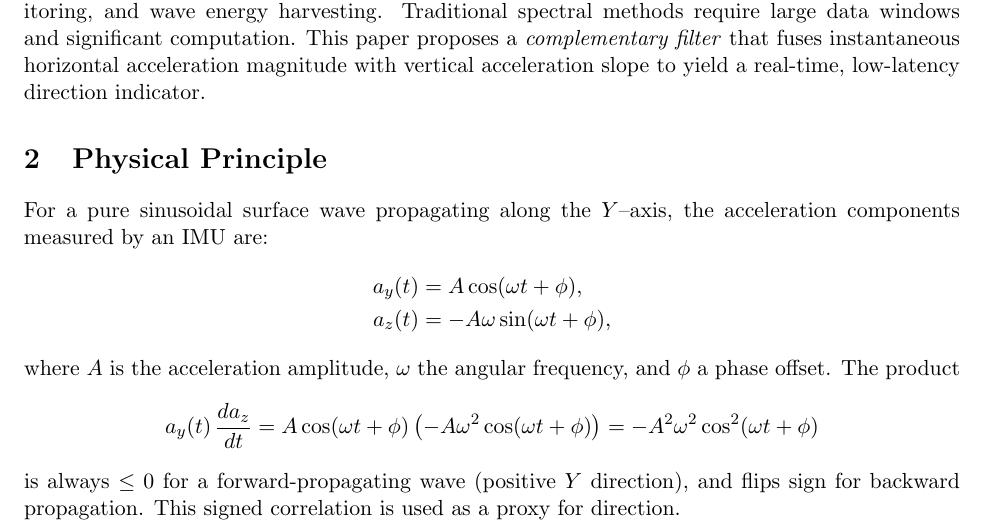
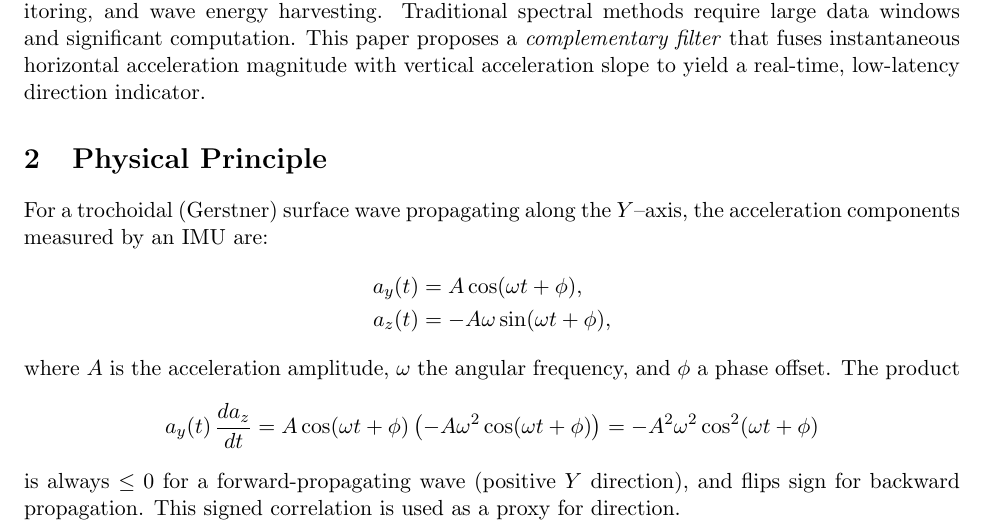
Before and after one commit to bareboat-necessities/bbn-wave-period-esp32, a LaTeX paper (bbn_wave_freq_m5atomS3/doc/wave_dir_detector.tex): part of page 1 of 3, cut so that both start at the same text. Compiled offline with pdfLaTeX.

Commit message:
Update wave_dir_detector.tex

```diff
--- a/bbn_wave_freq_m5atomS3/doc/wave_dir_detector.tex
+++ b/bbn_wave_freq_m5atomS3/doc/wave_dir_detector.tex
@@ -20,7 +20,7 @@ This paper presents a lightweight complementary filter to infer wave propagation
 Accurate knowledge of wave propagation direction is essential for marine navigation, coastal monitoring, and wave energy harvesting.  Traditional spectral methods require large data windows and significant computation. This paper proposes a \emph{complementary filter} that fuses instantaneous horizontal acceleration magnitude with vertical acceleration slope to yield a real‐time, low‐latency direction indicator.
 
 \section{Physical Principle}
-For a pure sinusoidal surface wave propagating along the \(Y\)–axis, the acceleration components measured by an IMU are:
+For a trochoidal (Gerstner) surface wave propagating along the \(Y\)–axis, the acceleration components measured by an IMU are:
 \begin{align*}
 a_y(t) &= A\cos(\omega t + \phi),\\
 a_z(t) &= -A\omega\sin(\omega t + \phi),
```
